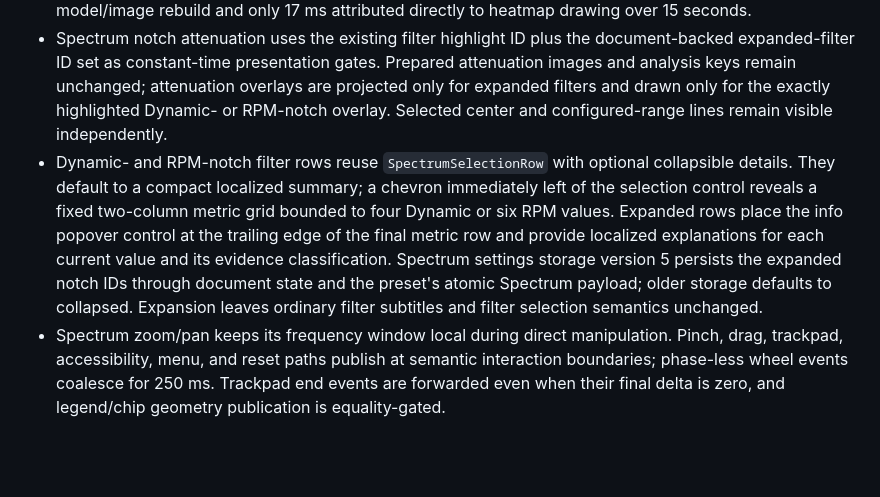
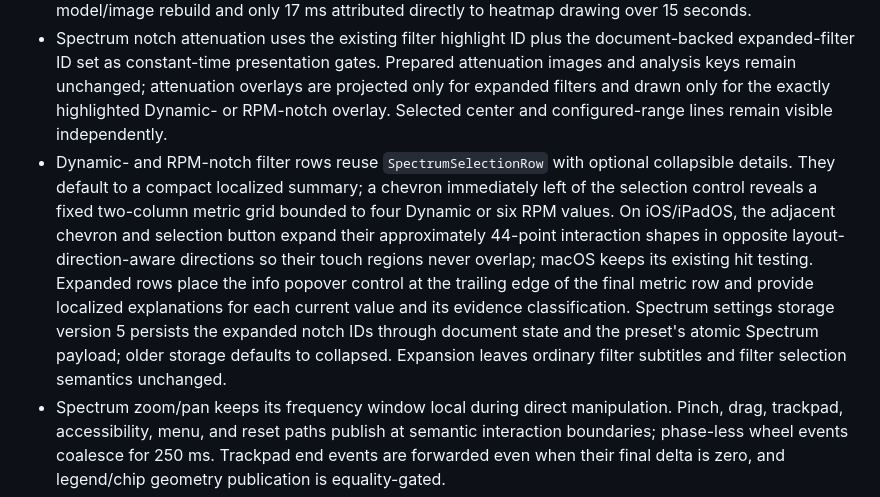
Before and after one commit to danielkbx/airframe_workspace, a Markdown page: .agents/ARCHITECTURE.md, the part around one of its changes. Drawn GitHub-style; blank space fills up the shorter version.

```diff
--- a/.agents/ARCHITECTURE.md
+++ b/.agents/ARCHITECTURE.md
@@ -246,7 +246,7 @@ Do not collapse source, segment, session, and runtime-window identity.
 - `AirframeWorkspaceController.stageDocumentStateUpdate` coalesces package-backed UI state for one second without delaying domain mutations. It stores only the latest `Metadata.State`, materializes it before every explicit flush or domain mutation, and cancels pending publication during terminal shutdown. `DocumentView` routes both main and reference-log view state through this boundary.
 - Spectrum Frequency traces carry an internal exact range-maximum index. Static Canvas projection emits at most one peak per visible pixel bucket; Option-key snapping queries only the two neighboring buckets. P90 summaries and measured motor-frequency guide data prepare off-main through `ProcessingActivityCounter` when semantic inputs change, never from geometry or pointer paths. A macOS Time Profiler acceptance on a 15-minute log confirmed zero static-Canvas, guide-preparation, or full-line-projection work during pointer/snapping updates. The final resize profile reduced `GeometryReader.Child.updateValue` from 910 ms to 168 ms and `filterOverlays` from 637 ms to 93 ms; normalized to static Canvas work, the latter is an approximately 87% reduction despite different manual resize intensity. The shared Spectrum heatmap renderer also passed: pointer movement performed zero static Canvas, guide, model, or bitmap work, while resize reused the prepared bitmap with zero model/image rebuild and only 17 ms attributed directly to heatmap drawing over 15 seconds.
 - Spectrum notch attenuation uses the existing filter highlight ID plus the document-backed expanded-filter ID set as constant-time presentation gates. Prepared attenuation images and analysis keys remain unchanged; attenuation overlays are projected only for expanded filters and drawn only for the exactly highlighted Dynamic- or RPM-notch overlay. Selected center and configured-range lines remain visible independently.
-- Dynamic- and RPM-notch filter rows reuse `SpectrumSelectionRow` with optional collapsible details. They default to a compact localized summary; a chevron immediately left of the selection control reveals a fixed two-column metric grid bounded to four Dynamic or six RPM values. Expanded rows place the info popover control at the trailing edge of the final metric row and provide localized explanations for each current value and its evidence classification. Spectrum settings storage version 5 persists the expanded notch IDs through document state and the preset's atomic Spectrum payload; older storage defaults to collapsed. Expansion leaves ordinary filter subtitles and filter selection semantics unchanged.
+- Dynamic- and RPM-notch filter rows reuse `SpectrumSelectionRow` with optional collapsible details. They default to a compact localized summary; a chevron immediately left of the selection control reveals a fixed two-column metric grid bounded to four Dynamic or six RPM values. On iOS/iPadOS, the adjacent chevron and selection button expand their approximately 44-point interaction shapes in opposite layout-direction-aware directions so their touch regions never overlap; macOS keeps its existing hit testing. Expanded rows place the info popover control at the trailing edge of the final metric row and provide localized explanations for each current value and its evidence classification. Spectrum settings storage version 5 persists the expanded notch IDs through document state and the preset's atomic Spectrum payload; older storage defaults to collapsed. Expansion leaves ordinary filter subtitles and filter selection semantics unchanged.
 - Spectrum zoom/pan keeps its frequency window local during direct manipulation. Pinch, drag, trackpad, accessibility, menu, and reset paths publish at semantic interaction boundaries; phase-less wheel events coalesce for 250 ms. Trackpad end events are forwarded even when their final delta is zero, and legend/chip geometry publication is equality-gated.
 - Frequency Response prepares one immutable surface-owned render model off-main through `ProcessingActivityCounter` per loaded semantic result. The model owns the shared reliable frequency range, compact axis metrics, and already filtered magnitude, unwrapped-phase, sensitivity, and step-response samples. Resize and Canvas drawing only project these values; the existing static plot, guide, and pointer layers retain separate invalidation boundaries. macOS Time Profiler acceptance confirmed zero render-model/range preparation during resize, zero static plot/grid/guide work during Response pointer movement, and zero static heatmap/grid/guide/model/bitmap work during Spectrogram pointer movement.
 - Map Timeline prepares the selected route/source into one immutable series that owns samples, domain, grid step, and grid values. Picker availability uses bounded capability checks instead of constructing every series. Only the cursor leaf observes current-position state; the static graph, grid labels, and event markers are a sibling invalidation boundary. A 15-second macOS scrub profile confirmed zero static-layer, series/source, domain, or grid work, with 32 ms attributed to the cursor body and 17 ms to current-value formatting.
```
Also changed, not shown: other parts of .agents/ARCHITECTURE.md (+1 -1 lines), .agents/TASKS.md (+1 -1 lines), .agents/TOOLING.md (+1 -0 lines).
